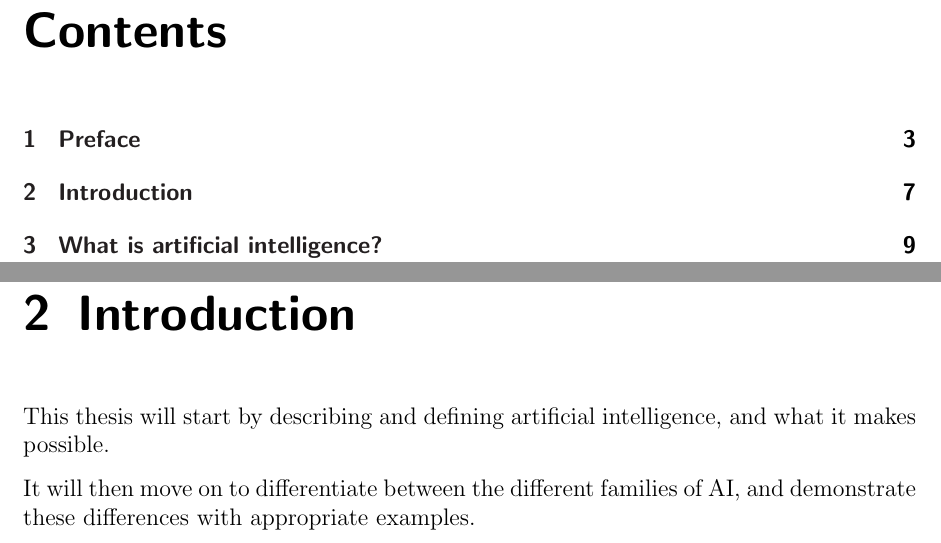
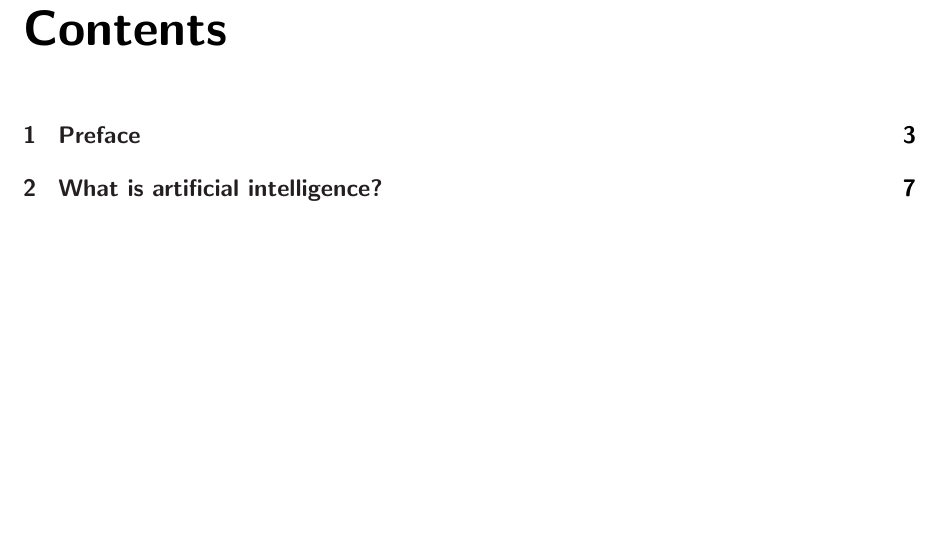
Before and after one commit to adiOdi/VWA, a LaTeX thesis (main.tex, which reads chapters/introduction.tex): two parts of pages 5 and 7 of 25 before the commit and part of page 5 of 23 after it, the two joined at a grey line, cut so that both start at the same text, the shorter picture padded with empty space. Compiled offline with pdfLaTeX.

Commit message:
formales

```diff
--- a/chapters/introduction.tex
+++ b/chapters/introduction.tex
@@ -1,6 +1,7 @@
 % Forschungsfrage what is artificial intelligence/how is it categorized/what examples are there
 % Methode
-\chapter{Introduction}
-This thesis will start by describing and defining artificial intelligence, and what it makes possible.
+% \begin{abstract}
+%     This thesis will start by describing and defining artificial intelligence, and what it makes possible.
 
-It will then move on to differentiate between the different families of AI, and demonstrate these differences with appropriate examples.
+%     It will then move on to differentiate between the different families of AI, and demonstrate these differences with appropriate examples.
+% \end{abstract}
```
Also changed, not shown: chapters/preface.tex (+1 -0 lines).
